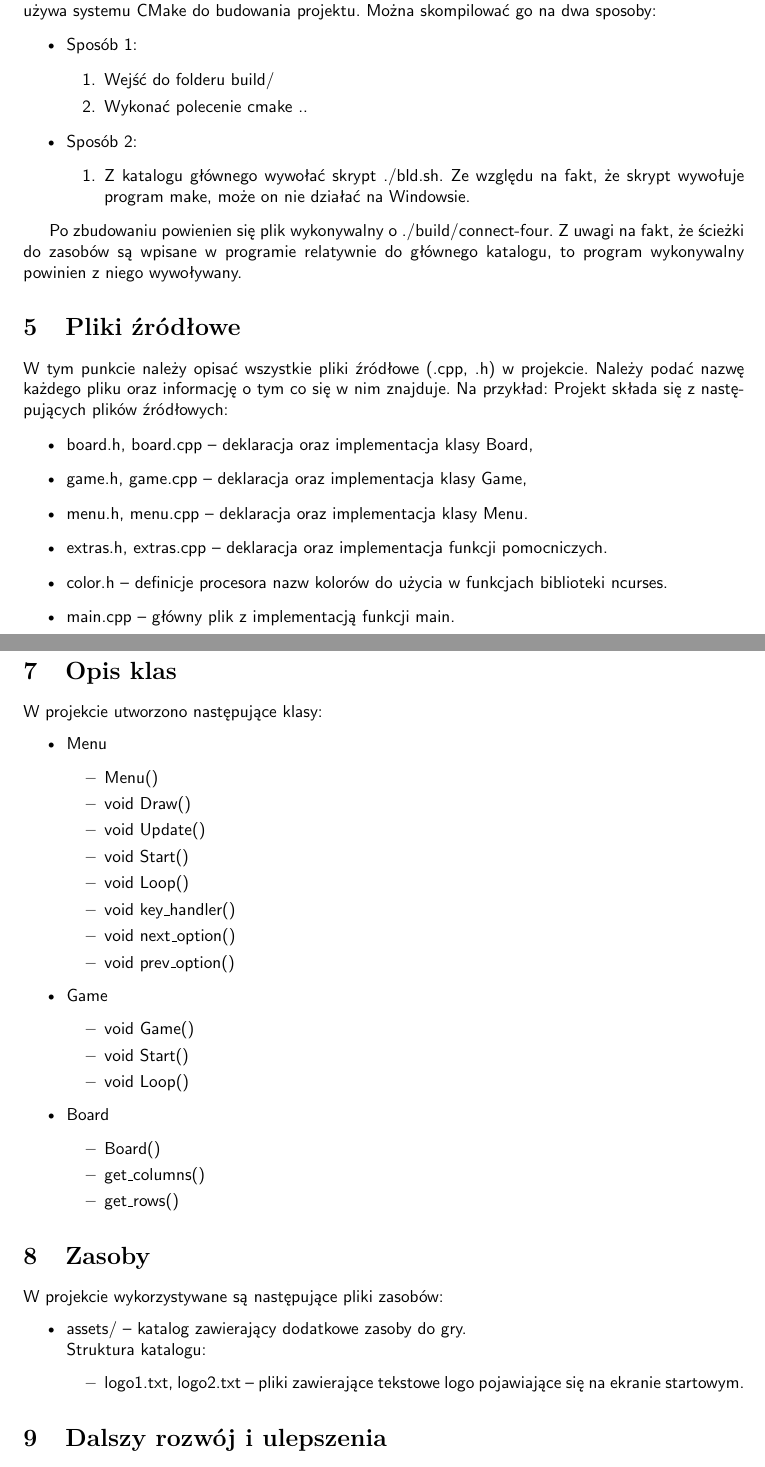
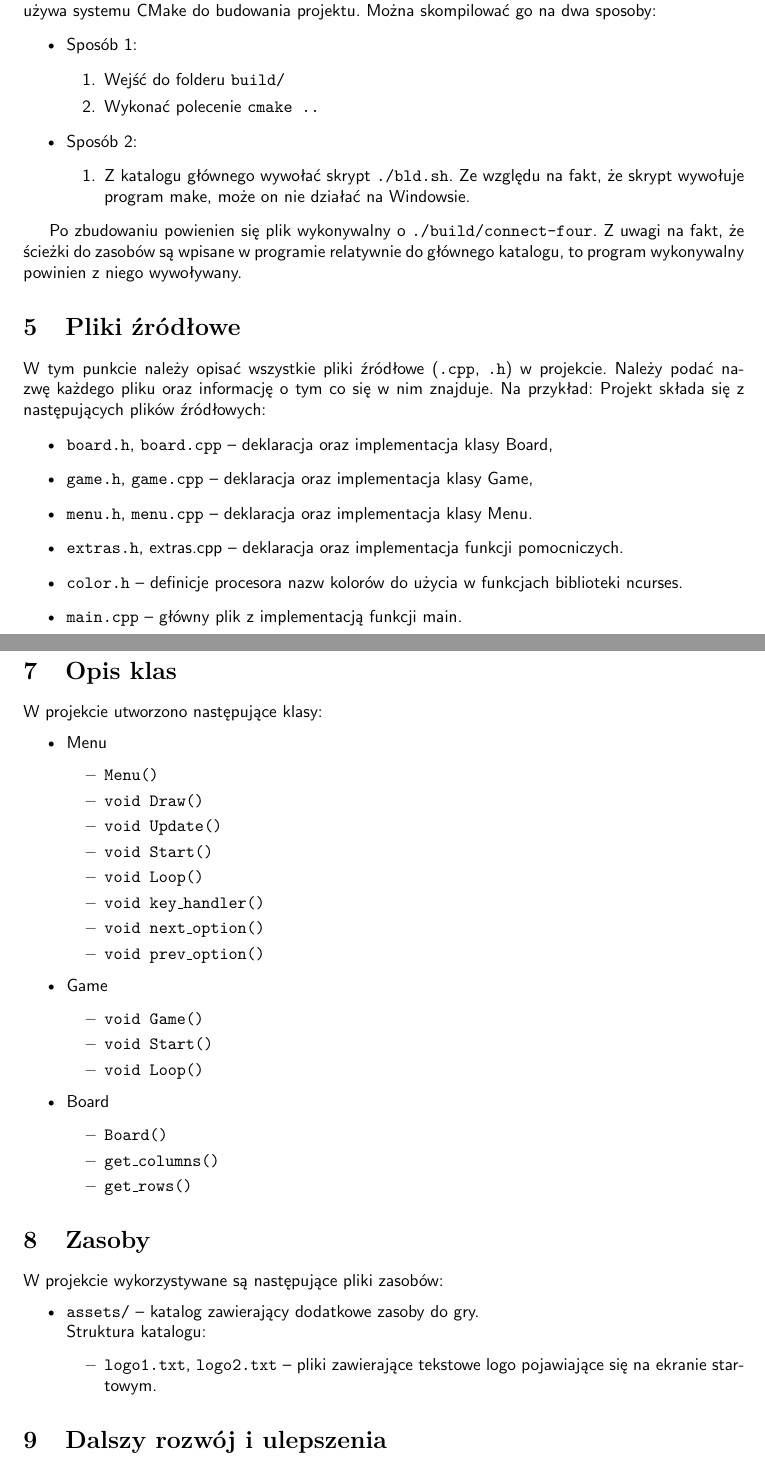
Before and after one commit to kflpk/connect-four, a LaTeX document (documentation/doc.tex): two parts of pages 2 and 3 of 3, joined at a grey line, cut so that both start at the same text. Compiled offline with pdfLaTeX.

Commit message:
added \texttt for file and fn names

```diff
--- a/documentation/doc.tex
+++ b/documentation/doc.tex
@@ -57,32 +57,32 @@ Można skompilować go na dwa sposoby:
 
     \item Sposób 1:
         \begin{enumerate}
-            \item Wejść do folderu build/
-            \item Wykonać polecenie cmake ..
+            \item Wejść do folderu \texttt{build/}
+            \item Wykonać polecenie \texttt{cmake ..}
         \end{enumerate}
 
     \item Sposób 2:
         \begin{enumerate}
-            \item Z katalogu głównego wywołać skrypt ./bld.sh. Ze względu na fakt, że skrypt wywołuje program make, może on nie działać na Windowsie.
+            \item Z katalogu głównego wywołać skrypt \texttt{./bld.sh}. Ze względu na fakt, że skrypt wywołuje program make, może on nie działać na Windowsie.
         \end{enumerate}
 
     \end{itemize}
 
-Po zbudowaniu powienien się plik wykonywalny o ./build/connect-four.
+Po zbudowaniu powienien się plik wykonywalny o \texttt{./build/connect-four}.
 Z uwagi na fakt, że ścieżki do zasobów są wpisane w programie relatywnie
 do głównego katalogu, to program wykonywalny powinien z niego wywoływany.
 
 \section{Pliki źródłowe}
 
-W tym punkcie należy opisać wszystkie pliki źródłowe (.cpp, .h) w projekcie. Należy podać nazwę każdego pliku oraz informację o tym co się w nim znajduje. Na przykład:
+W tym punkcie należy opisać wszystkie pliki źródłowe (\texttt{.cpp}, \texttt{.h}) w projekcie. Należy podać nazwę każdego pliku oraz informację o tym co się w nim znajduje. Na przykład:
 Projekt składa się z następujących plików źródłowych:
     \begin{itemize}
-    \item board.h, board.cpp – deklaracja oraz implementacja klasy Board,
-    \item game.h, game.cpp – deklaracja oraz implementacja klasy Game,
-    \item menu.h, menu.cpp – deklaracja oraz implementacja klasy Menu.
-    \item extras.h, extras.cpp – deklaracja oraz implementacja funkcji pomocniczych.
-    \item color.h – definicje procesora nazw kolorów do użycia w funkcjach biblioteki ncurses.
-    \item main.cpp – główny plik z implementacją funkcji main.
+    \item \texttt{board.h}, \texttt{board.cpp} – deklaracja oraz implementacja klasy Board,
+    \item \texttt{game.h}, \texttt{game.cpp} – deklaracja oraz implementacja klasy Game,
+    \item \texttt{menu.h}, \texttt{menu.cpp} – deklaracja oraz implementacja klasy Menu.
+    \item \texttt{extras.h}, extras.cpp – deklaracja oraz implementacja funkcji pomocniczych.
+    \item \texttt{color.h} – definicje procesora nazw kolorów do użycia w funkcjach biblioteki ncurses.
+    \item \texttt{main.cpp} – główny plik z implementacją funkcji main.
     \end{itemize}
 
 \section{Zależności}
@@ -99,28 +99,28 @@ W projekcie utworzono następujące klasy:
 \begin{itemize}
     \item Menu
         \begin{itemize}
-            \item Menu()
-            \item void Draw()
-            \item void Update()
-            \item void Start()
-            \item void Loop()
-            \item void key\_handler()
-            \item void next\_option()
-            \item void prev\_option()
+            \item \texttt{Menu()}
+            \item \texttt{void Draw()}
+            \item \texttt{void Update()}
+            \item \texttt{void Start()}
+            \item \texttt{void Loop()}
+            \item \texttt{void key\_handler()}
+            \item \texttt{void next\_option()}
+            \item \texttt{void prev\_option()}
         \end{itemize}
 
     \item Game
         \begin{itemize}
-            \item void Game()
-            \item void Start()
-            \item void Loop()
+            \item \texttt{void Game()}
+            \item \texttt{void Start()}
+            \item \texttt{void Loop()}
         \end{itemize}
 
     \item Board
         \begin{itemize}
-            \item Board()
-            \item get\_columns()
-            \item get\_rows()
+            \item \texttt{Board()}
+            \item \texttt{get\_columns()}
+            \item \texttt{get\_rows()}
         \end{itemize}
 \end{itemize}
 
@@ -128,10 +128,10 @@ W projekcie utworzono następujące klasy:
 
 W projekcie wykorzystywane są następujące pliki zasobów:
     \begin{itemize}
-    \item assets/ – katalog zawierający dodatkowe zasoby do gry.\\
+    \item \texttt{assets/} – katalog zawierający dodatkowe zasoby do gry.\\
     Struktura katalogu:
         \begin{itemize}
-            \item logo1.txt, logo2.txt – pliki zawierające tekstowe logo pojawiające się na ekranie startowym.
+            \item \texttt{logo1.txt}, \texttt{logo2.txt} – pliki zawierające tekstowe logo pojawiające się na ekranie startowym.
         \end{itemize}
     \end{itemize}
 
```
